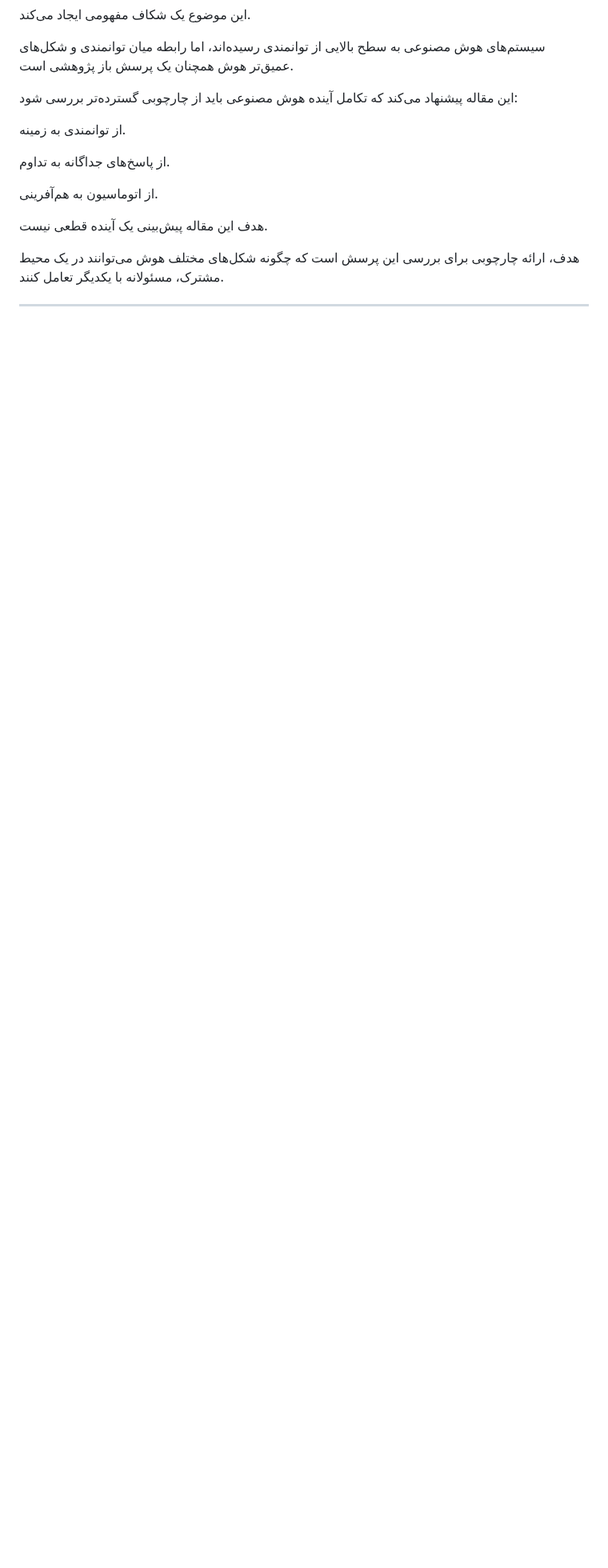
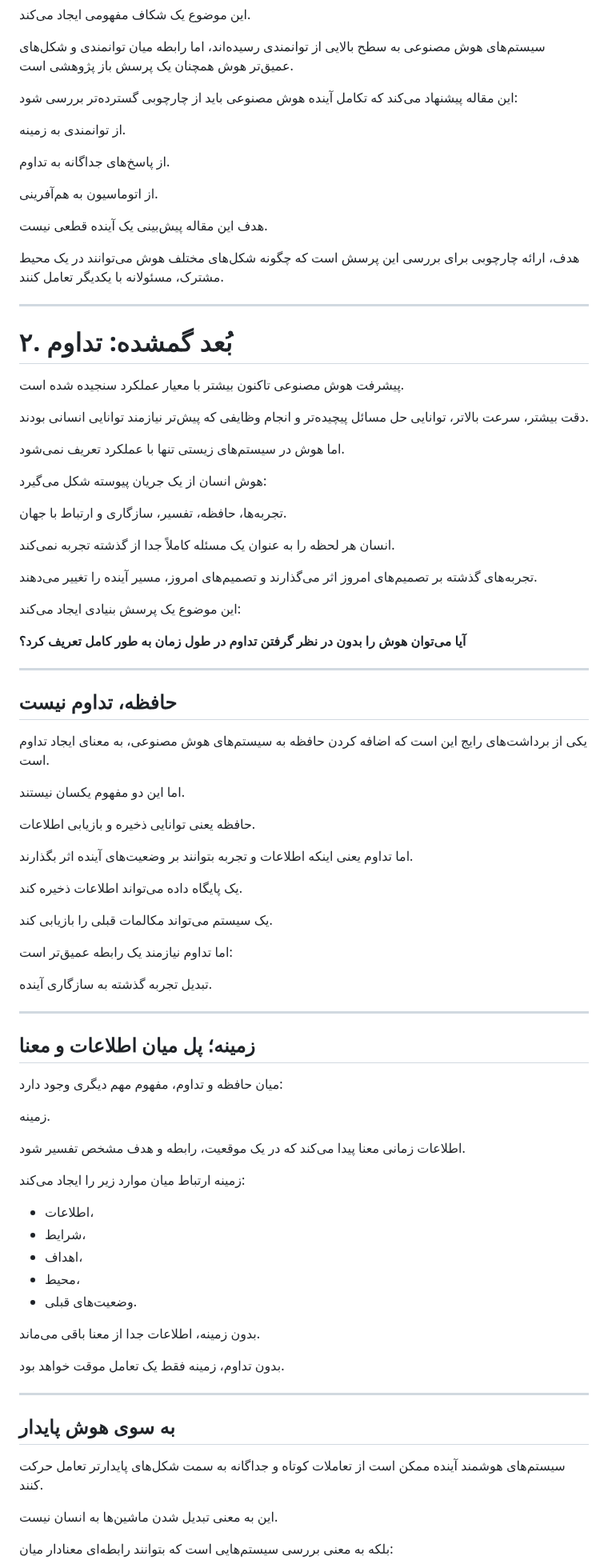
Before and after one commit to axamir/amir-ahmadi-research-papers, a Markdown page: papers/beyond-intelligence-ai-evolution/paper-fa.md, the part around one of its changes. Shown at 80% size. Drawn GitHub-style; blank space fills up the shorter version.

Commit message:
Add Persian continuity framework section v1.0

```diff
--- a/papers/beyond-intelligence-ai-evolution/paper-fa.md
+++ b/papers/beyond-intelligence-ai-evolution/paper-fa.md
@@ -129,3 +129,77 @@
 هدف، ارائه چارچوبی برای بررسی این پرسش است که چگونه شکل‌های مختلف هوش می‌توانند در یک محیط مشترک، مسئولانه با یکدیگر تعامل کنند.
 
 ---
+
+
+# ۲. بُعد گمشده: تداوم
+
+پیشرفت هوش مصنوعی تاکنون بیشتر با معیار عملکرد سنجیده شده است.
+
+دقت بیشتر، سرعت بالاتر، توانایی حل مسائل پیچیده‌تر و انجام وظایفی که پیش‌تر نیازمند توانایی انسانی بودند.
+
+اما هوش در سیستم‌های زیستی تنها با عملکرد تعریف نمی‌شود.
+
+هوش انسان از یک جریان پیوسته شکل می‌گیرد:
+
+تجربه‌ها، حافظه، تفسیر، سازگاری و ارتباط با جهان.
+
+انسان هر لحظه را به عنوان یک مسئله کاملاً جدا از گذشته تجربه نمی‌کند.
+
+تجربه‌های گذشته بر تصمیم‌های امروز اثر می‌گذارند و تصمیم‌های امروز، مسیر آینده را تغییر می‌دهند.
+
+این موضوع یک پرسش بنیادی ایجاد می‌کند:
+
+**آیا می‌توان هوش را بدون در نظر گرفتن تداوم در طول زمان به طور کامل تعریف کرد؟**
+
+---
+
+## حافظه، تداوم نیست
+
+یکی از برداشت‌های رایج این است که اضافه کردن حافظه به سیستم‌های هوش مصنوعی، به معنای ایجاد تداوم است.
+
+اما این دو مفهوم یکسان نیستند.
+
+حافظه یعنی توانایی ذخیره و بازیابی اطلاعات.
+
+اما تداوم یعنی اینکه اطلاعات و تجربه بتوانند بر وضعیت‌های آینده اثر بگذارند.
+
+یک پایگاه داده می‌تواند اطلاعات ذخیره کند.
+
+یک سیستم می‌تواند مکالمات قبلی را بازیابی کند.
+
+اما تداوم نیازمند یک رابطه عمیق‌تر است:
+
+تبدیل تجربه گذشته به سازگاری آینده.
+
+---
+
+## زمینه؛ پل میان اطلاعات و معنا
+
+میان حافظه و تداوم، مفهوم مهم دیگری وجود دارد:
+
+زمینه.
+
+اطلاعات زمانی معنا پیدا می‌کند که در یک موقعیت، رابطه و هدف مشخص تفسیر شود.
+
+زمینه ارتباط میان موارد زیر را ایجاد می‌کند:
+
+- اطلاعات،
+- شرایط،
+- اهداف،
+- محیط،
+- وضعیت‌های قبلی.
+
+بدون زمینه، اطلاعات جدا از معنا باقی می‌ماند.
+
+بدون تداوم، زمینه فقط یک تعامل موقت خواهد بود.
+
+---
+
+## به سوی هوش پایدار
+
+سیستم‌های هوشمند آینده ممکن است از تعاملات کوتاه و جداگانه به سمت شکل‌های پایدارتر تعامل حرکت کنند.
+
+این به معنی تبدیل شدن ماشین‌ها به انسان نیست.
+
+بلکه به معنی بررسی سیستم‌هایی است که بتوانند رابطه‌ای معنادار میان:
+
```
Also changed, not shown: other parts of papers/beyond-intelligence-ai-evolution/paper-fa.md (+23 -0 lines).
